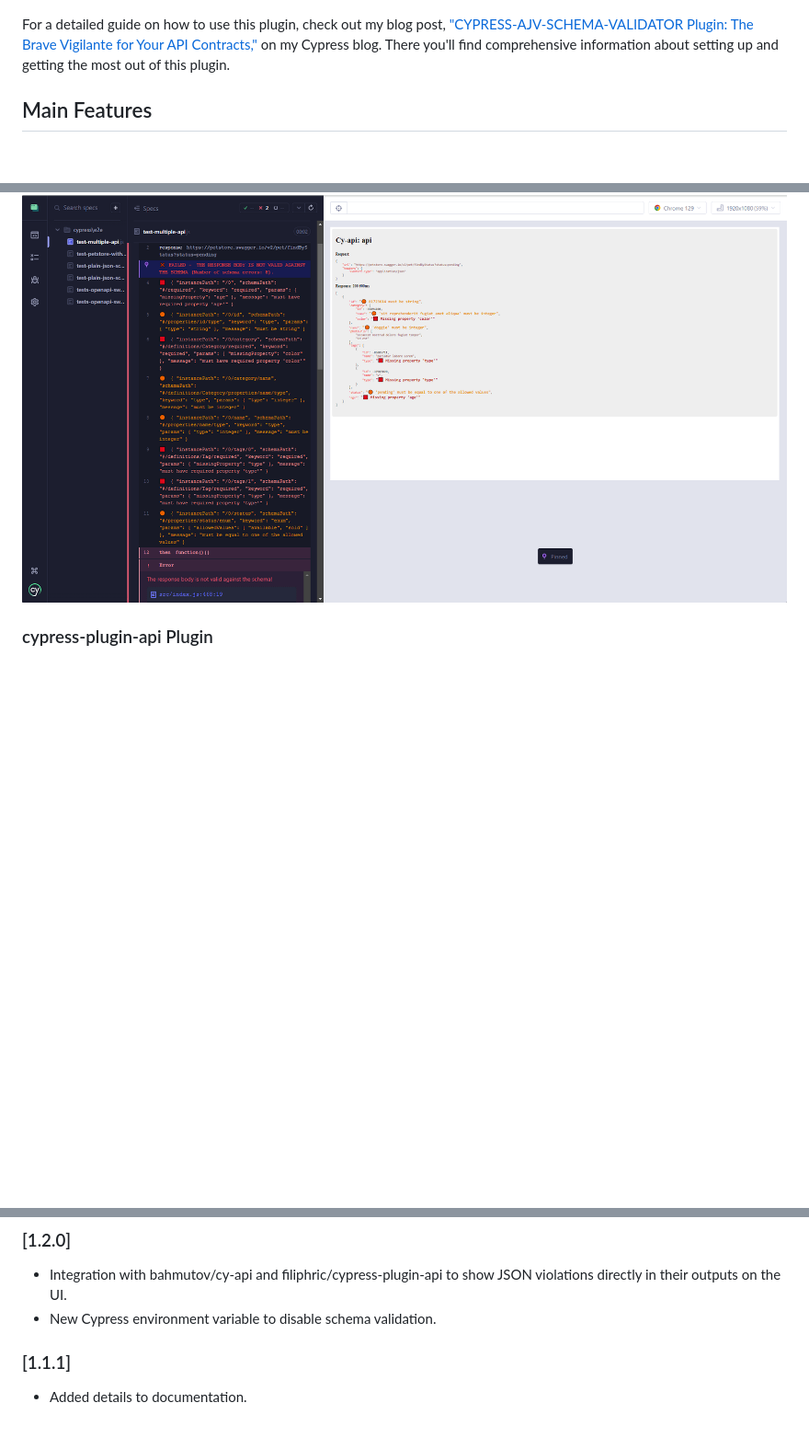
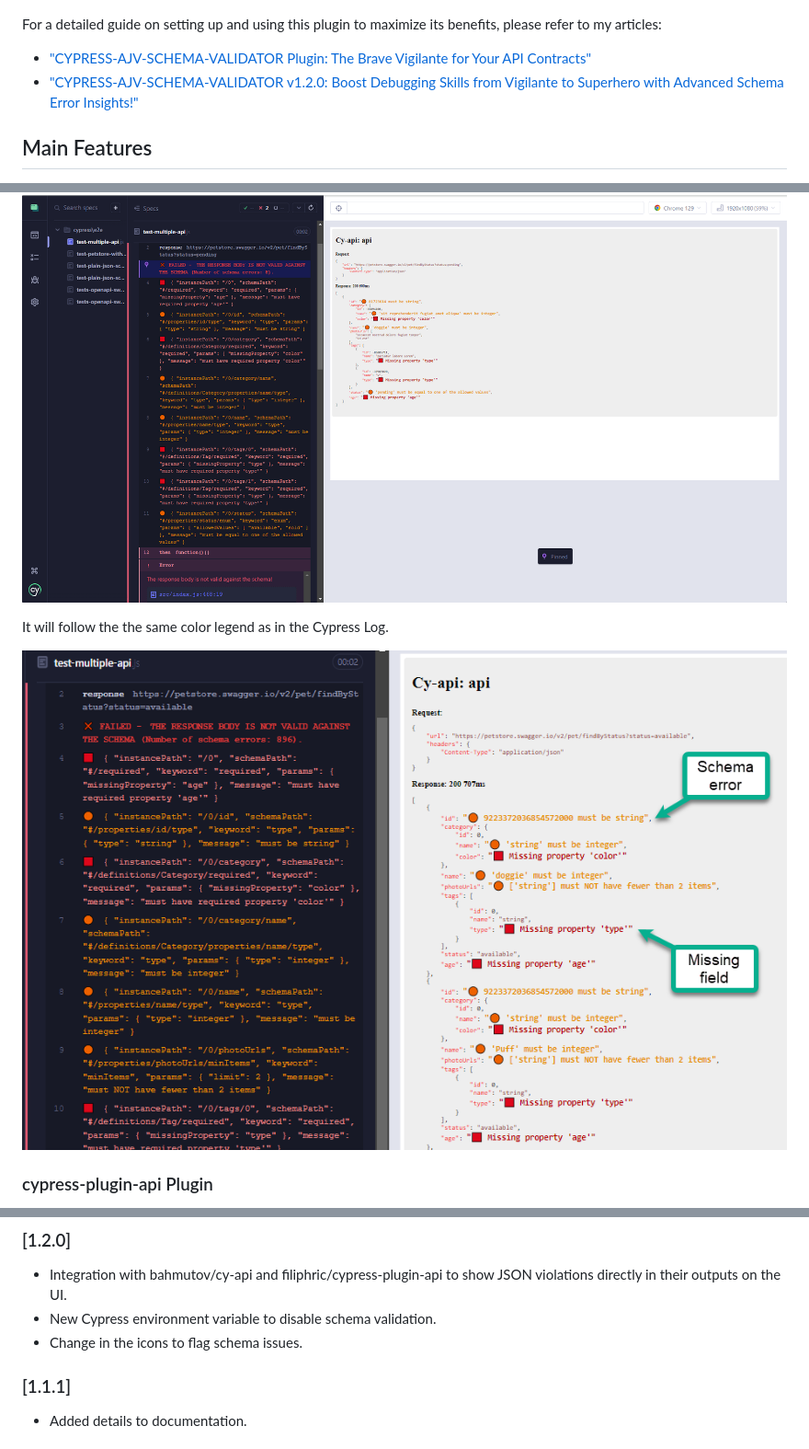
Before and after one commit to sclavijosuero/cypress-ajv-schema-validator, a Markdown page: README.md, 3 parts joined by grey strips. Shown: that part at 92% size. GitHub-like rendering; pictures changed too: images/cy_api_1_details.png (added); blank space fills up the shorter version.

Commit message:
Completed some documentation and added images

```diff
--- a/README.md
+++ b/README.md
@@ -4,7 +4,10 @@ A Cypress plugin for API testing to validate the API response against Plain JSON
 
 ![Overview](images/overview.png)
 
-For a detailed guide on how to use this plugin, check out my blog post, ["CYPRESS-AJV-SCHEMA-VALIDATOR Plugin: The Brave Vigilante for Your API Contracts,"](https://dev.to/sebastianclavijo/cypress-ajv-schema-validator-plugin-the-brave-vigilante-for-your-api-contracts-5cfe) on my Cypress blog. There you'll find comprehensive information about setting up and getting the most out of this plugin.
+For a detailed guide on setting up and using this plugin to maximize its benefits, please refer to my articles:
+  - ["CYPRESS-AJV-SCHEMA-VALIDATOR Plugin: The Brave Vigilante for Your API Contracts"](https://dev.to/sebastianclavijo/cypress-ajv-schema-validator-plugin-the-brave-vigilante-for-your-api-contracts-5cfe)
+  - ["CYPRESS-AJV-SCHEMA-VALIDATOR v1.2.0: Boost Debugging Skills from Vigilante to Superhero with Advanced Schema Error Insights!"](https://dev.to/sebastianclavijo/cypress-ajv-schema-validator-v120-boost-debugging-skills-from-vigilante-to-superhero-with-advanced-schema-error-insights-1hld)
+
 
 ## Main Features
 
@@ -249,6 +252,10 @@ When the Cypress environment variable `enableMismatchesOnUI` is set to `true`, a
 
 ![Plugin @bahmutov/cy-api](images/cy_api_1.png)
 
+It will follow the the same color legend as in the Cypress Log.
+
+![Plugin @bahmutov/cy-api](images/cy_api_1_details.png)
+
 ### cypress-plugin-api Plugin
 
 Similarly, when the Cypress environment variable `enableMismatchesOnUI` is set to `true`, and the `cypress-plugin-api` plugin is imported into your `cypress/support/commands.js` or test file, schema violations will be shown in the plugin's UI.
@@ -282,6 +291,7 @@ This project is licensed under the MIT License. See the [LICENSE](LICENSE) file
 ### [1.2.0]
 - Integration with bahmutov/cy-api and filiphric/cypress-plugin-api to show JSON violations directly in their outputs on the UI.
 - New Cypress environment variable to disable schema validation.
+- Change in the icons to flag schema issues.
 
 ### [1.1.1]
 - Added details to documentation.
```
Also changed, not shown: other parts of README.md (+2 -0 lines), images/cy_api_2_details.png (added), 1 other file.
